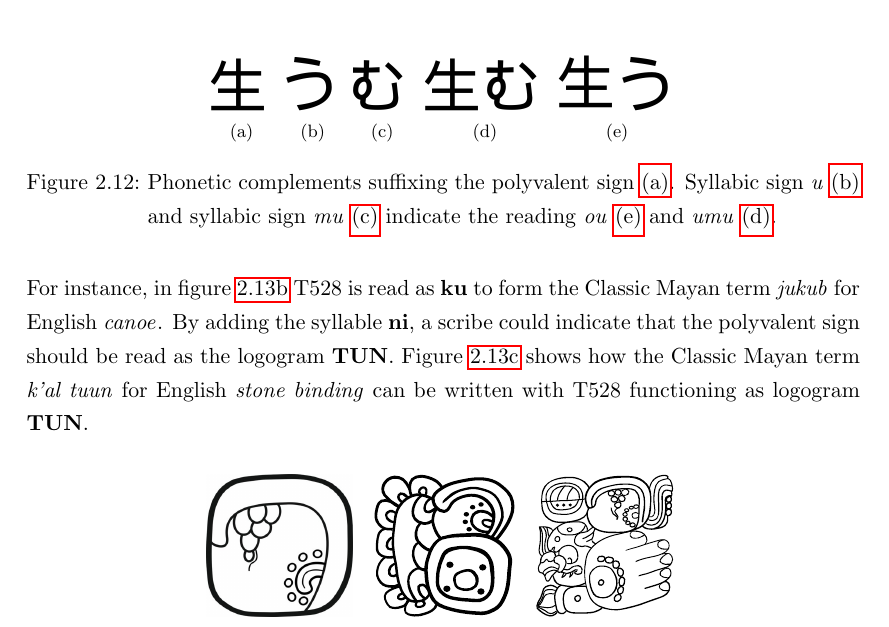
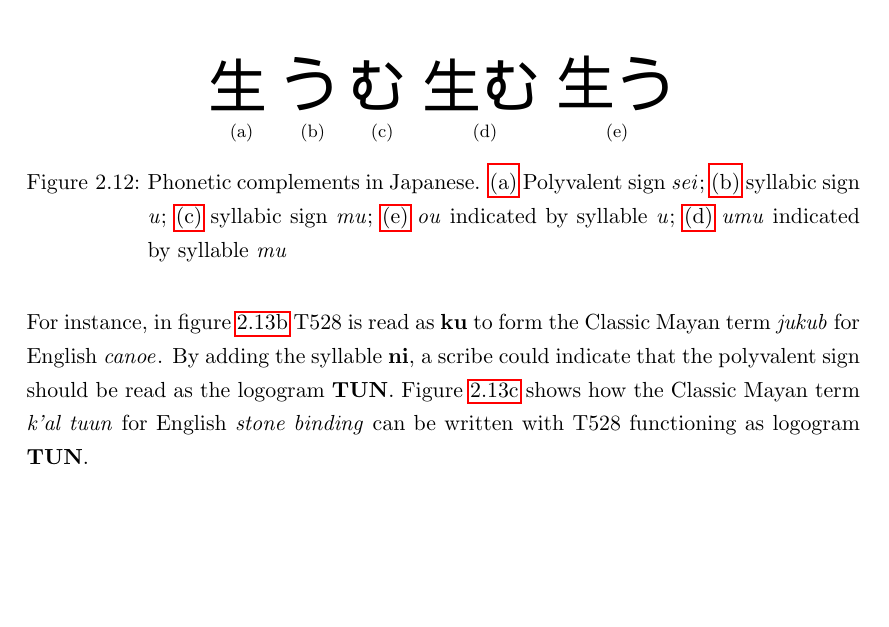
Before and after one commit to yax-lakam-tuun/maya-decipherment, a LaTeX thesis (main.tex, which reads terminology/terminology.tex): part of page 29 of 37, cut so that both start at the same text, the shorter picture padded with empty space. Compiled offline with pdfLaTeX.

Commit message:
[29] some better write up

```diff
--- a/terminology/terminology.tex
+++ b/terminology/terminology.tex
@@ -810,12 +810,13 @@ It can stand for \japanese{sei}, \japanese{o} and \japanese{u} among others.
         \includegraphics{img/japanese-ou}
         \label{fig:terminology-japanese-ou}
     }
-    \caption[Japanese phonetic complements]{Phonetic complements suffixing the
-             polyvalent sign \subref{fig:terminology-japanese-sei}.
-            Syllabic sign \japanese{u} \subref{fig:terminology-japanese-u} and
-            syllabic sign \japanese{mu} \subref{fig:terminology-japanese-mu} indicate the reading
-            \japanese{ou} \subref{fig:terminology-japanese-ou} and
-            \japanese{umu} \subref{fig:terminology-japanese-umu}.}
+    \caption[Japanese phonetic complements]{Phonetic complements in Japanese.
+            \subref{fig:terminology-japanese-sei} Polyvalent sign \japanese{sei};
+            \subref{fig:terminology-japanese-u} syllabic sign \japanese{u};
+            \subref{fig:terminology-japanese-mu} syllabic sign \japanese{mu};
+            \subref{fig:terminology-japanese-ou} \japanese{ou} indicated by syllable \japanese{u};
+            \subref{fig:terminology-japanese-umu}
+            \japanese{umu} indicated by syllable \japanese{mu}}
 \end{figure}
 % LTeX: enabled=true
 Signs can also be both, a phonetic indicator and a phonetic complement at the same time either
```
